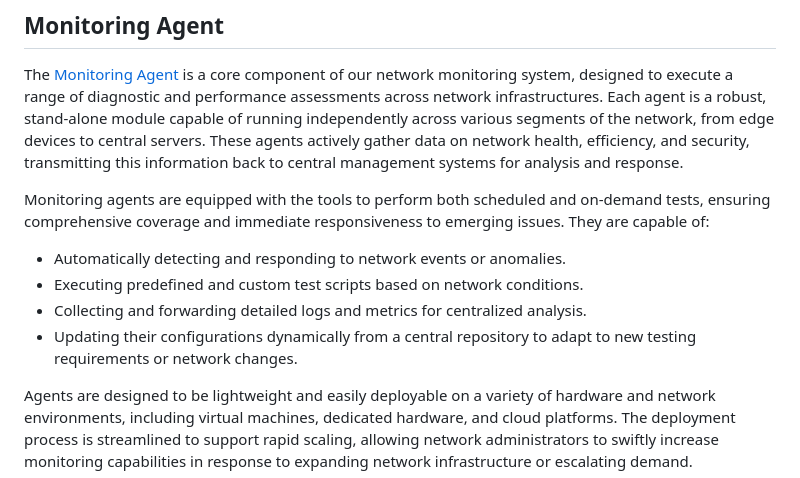
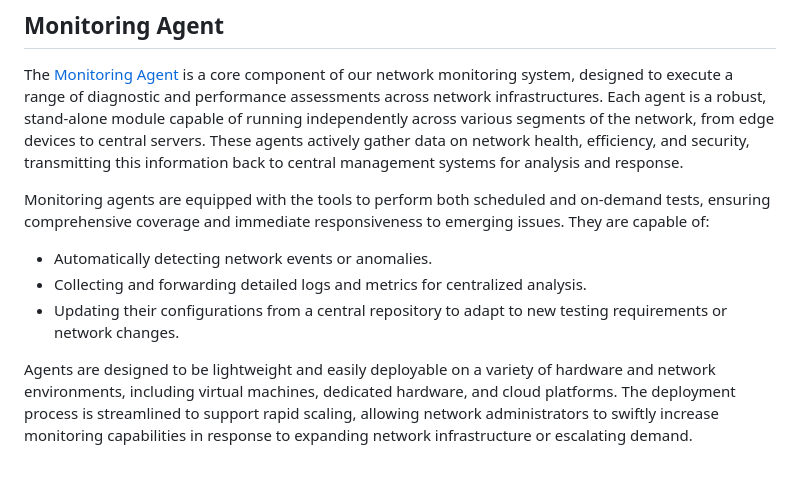
Before and after one commit to rysavy-ondrej/project-inventor, a Markdown page: README.md, the part around the change. Rendered like a GitHub page.

```diff
--- a/README.md
+++ b/README.md
@@ -5,10 +5,9 @@
 The [Monitoring Agent](src/agent/) is a core component of our network monitoring system, designed to execute a range of diagnostic and performance assessments across network infrastructures. Each agent is a robust, stand-alone module capable of running independently across various segments of the network, from edge devices to central servers. These agents actively gather data on network health, efficiency, and security, transmitting this information back to central management systems for analysis and response.
 
 Monitoring agents are equipped with the tools to perform both scheduled and on-demand tests, ensuring comprehensive coverage and immediate responsiveness to emerging issues. They are capable of:
-* Automatically detecting and responding to network events or anomalies.
-* Executing predefined and custom test scripts based on network conditions.
+* Automatically detecting network events or anomalies.
 * Collecting and forwarding detailed logs and metrics for centralized analysis.
-* Updating their configurations dynamically from a central repository to adapt to new testing requirements or network changes.
+* Updating their configurations from a central repository to adapt to new testing requirements or network changes.
 
 Agents are designed to be lightweight and easily deployable on a variety of hardware and network environments, including virtual machines, dedicated hardware, and cloud platforms. The deployment process is streamlined to support rapid scaling, allowing network administrators to swiftly increase monitoring capabilities in response to expanding network infrastructure or escalating demand.
 
```
